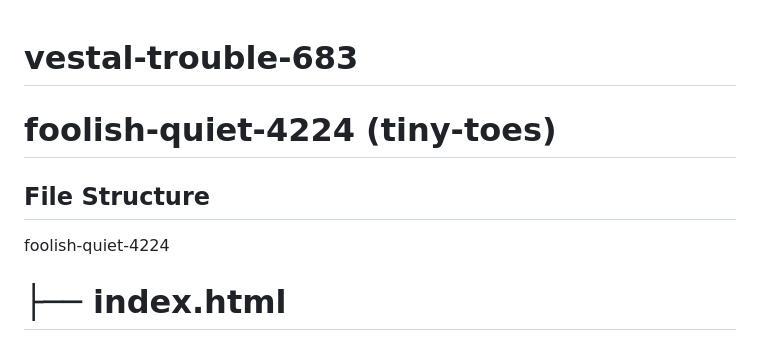
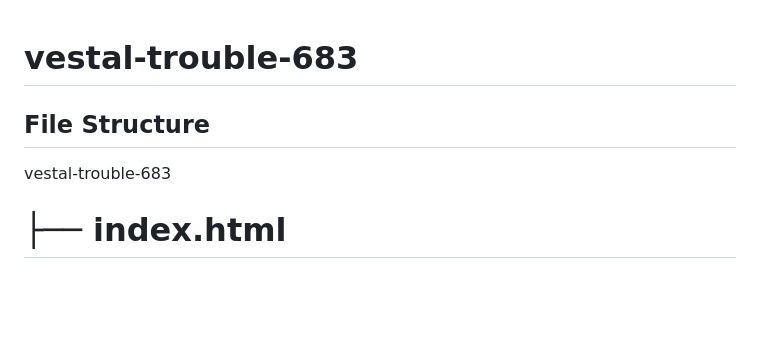
Before and after one commit to sagu29/Quick-Assist-Desk, a Markdown page: README.md, the part around the change. Drawn GitHub-style; blank space fills up the shorter version.

```diff
--- a/README.md
+++ b/README.md
@@ -1,9 +1,7 @@
 # vestal-trouble-683
-# foolish-quiet-4224 (tiny-toes)
-
 
 ## File Structure
-foolish-quiet-4224
+vestal-trouble-683
 
 ├── index.html
 ===
```
